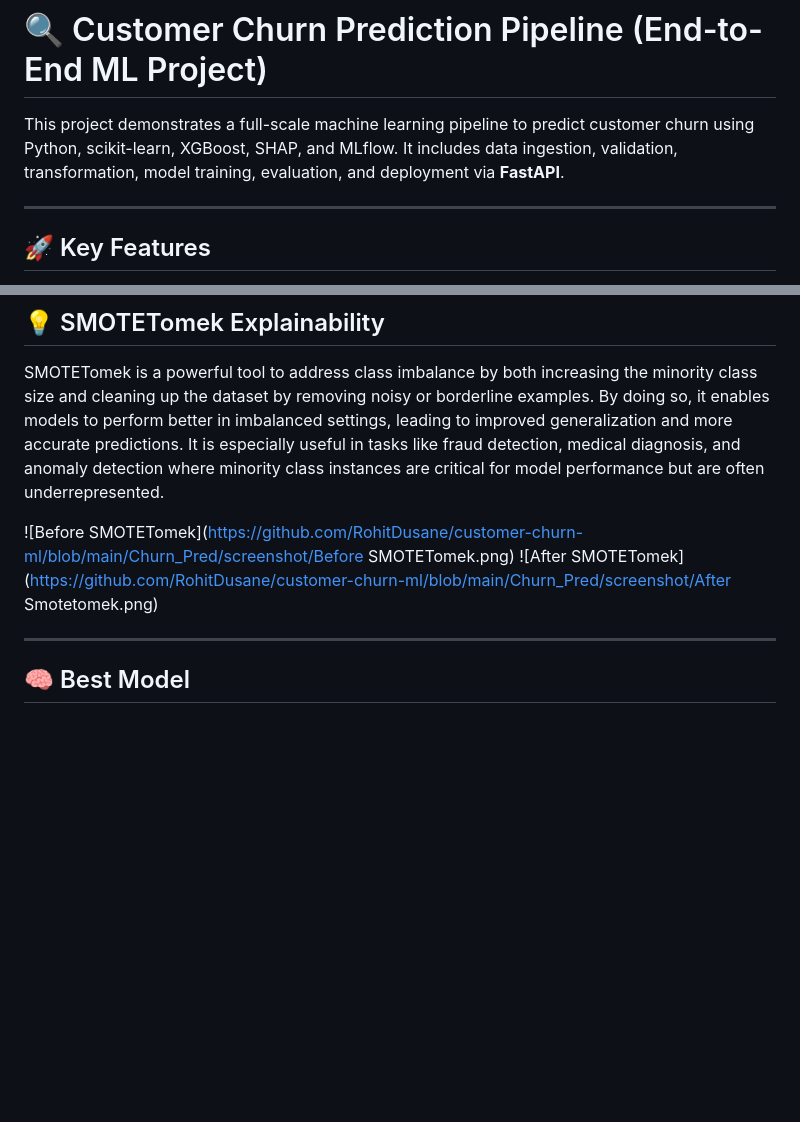
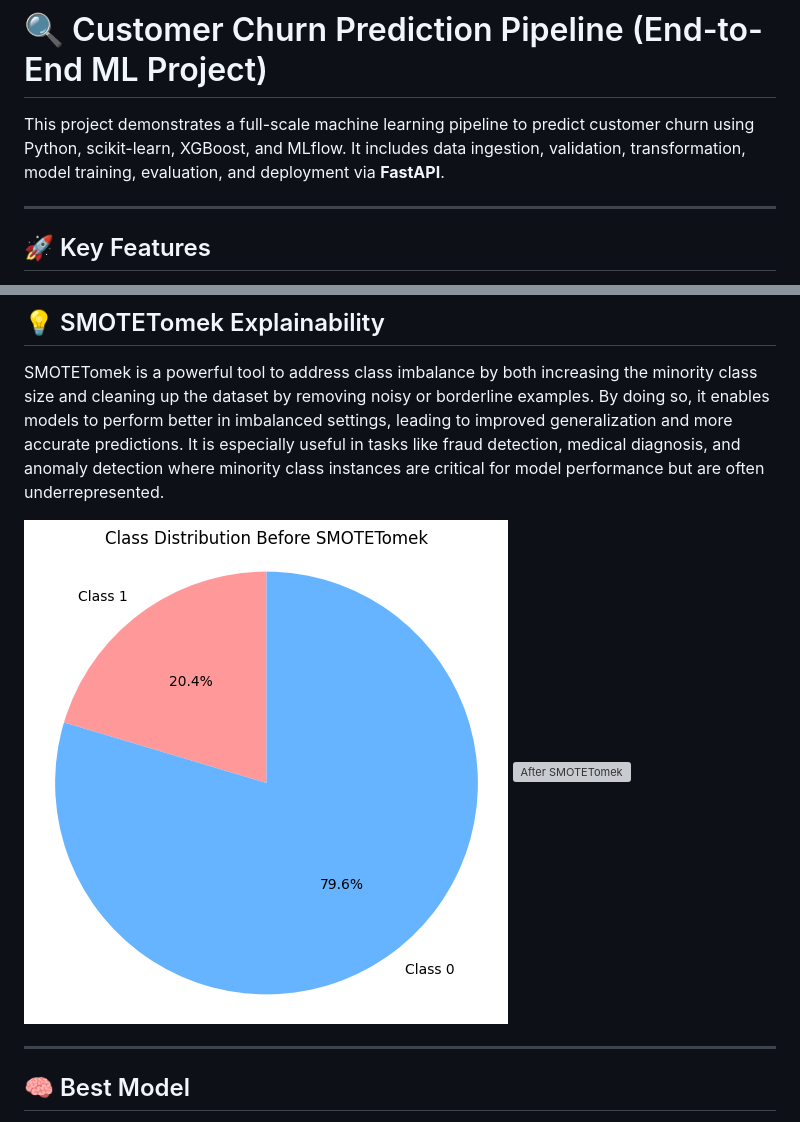
Before and after one commit to RohitDusane/customer-churn-ml, a Markdown page: README.md, 2 parts joined by grey strips. Rendered like a GitHub page; blank space fills up the shorter version; grey boxes are pictures that could not be loaded.

```diff
--- a/README.md
+++ b/README.md
@@ -1,7 +1,7 @@
 
 # 🔍 Customer Churn Prediction Pipeline (End-to-End ML Project)
 
-This project demonstrates a full-scale machine learning pipeline to predict customer churn using Python, scikit-learn, XGBoost, SHAP, and MLflow. It includes data ingestion, validation, transformation, model training, evaluation, and deployment via **FastAPI**.
+This project demonstrates a full-scale machine learning pipeline to predict customer churn using Python, scikit-learn, XGBoost, and MLflow. It includes data ingestion, validation, transformation, model training, evaluation, and deployment via **FastAPI**.
 
 ---
 
@@ -150,8 +150,8 @@ Access App at: `http://localhost:8000`
 
 SMOTETomek is a powerful tool to address class imbalance by both increasing the minority class size and cleaning up the dataset by removing noisy or borderline examples. By doing so, it enables models to perform better in imbalanced settings, leading to improved generalization and more accurate predictions. It is especially useful in tasks like fraud detection, medical diagnosis, and anomaly detection where minority class instances are critical for model performance but are often underrepresented.
 
-![Before SMOTETomek](https://github.com/RohitDusane/customer-churn-ml/blob/main/Churn_Pred/screenshot/Before SMOTETomek.png)
-![After SMOTETomek](https://github.com/RohitDusane/customer-churn-ml/blob/main/Churn_Pred/screenshot/After Smotetomek.png)
+![Before SMOTETomek](https://github.com/RohitDusane/customer-churn-ml/blob/main/Churn_Pred/screenshot/Before%20SMOTETomek.png)
+![After SMOTETomek](https://github.com/RohitDusane/customer-churn-ml/blob/main/Churn_Pred/screenshot/After%Smotetomek.png)
 
 
 ---
```
